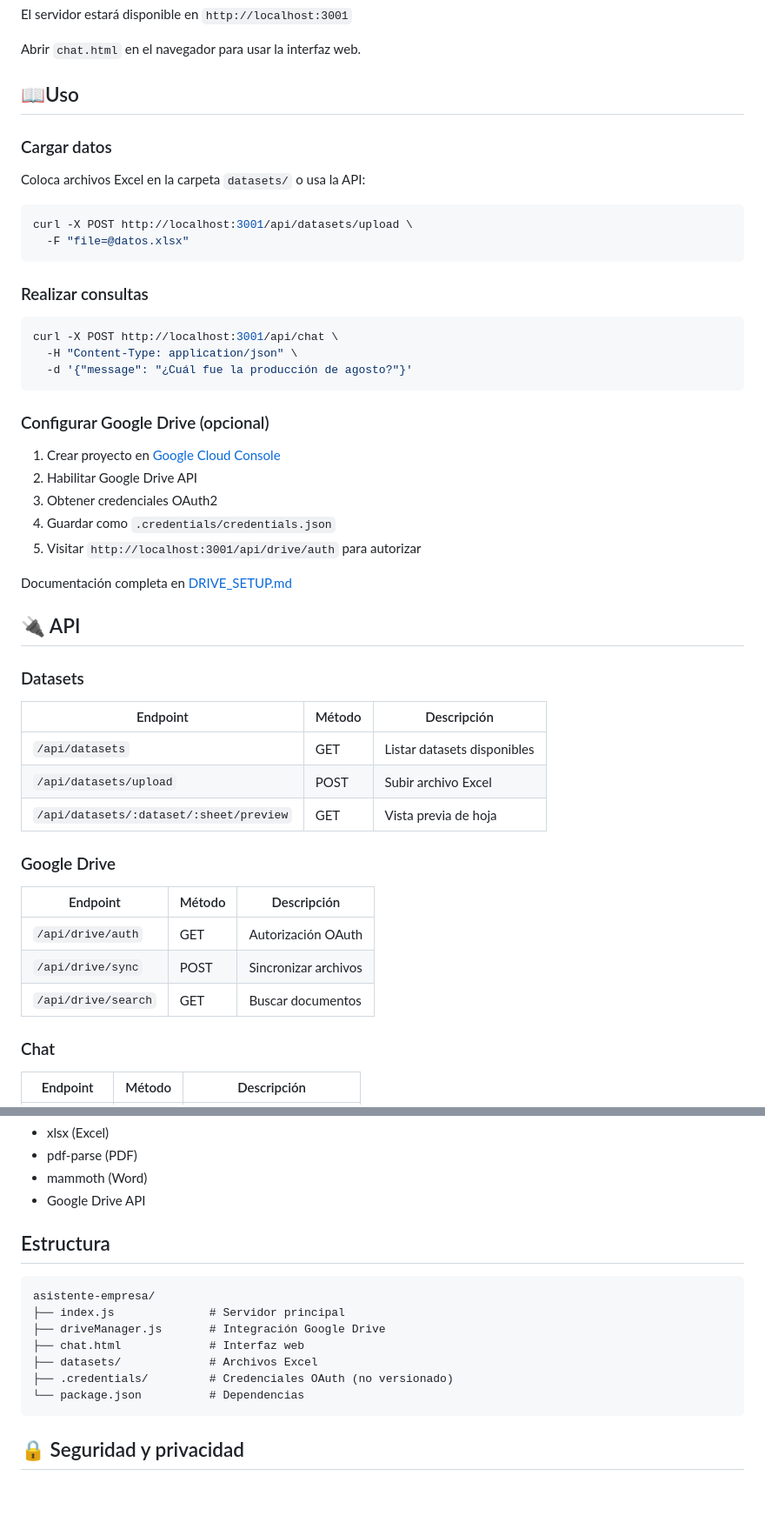
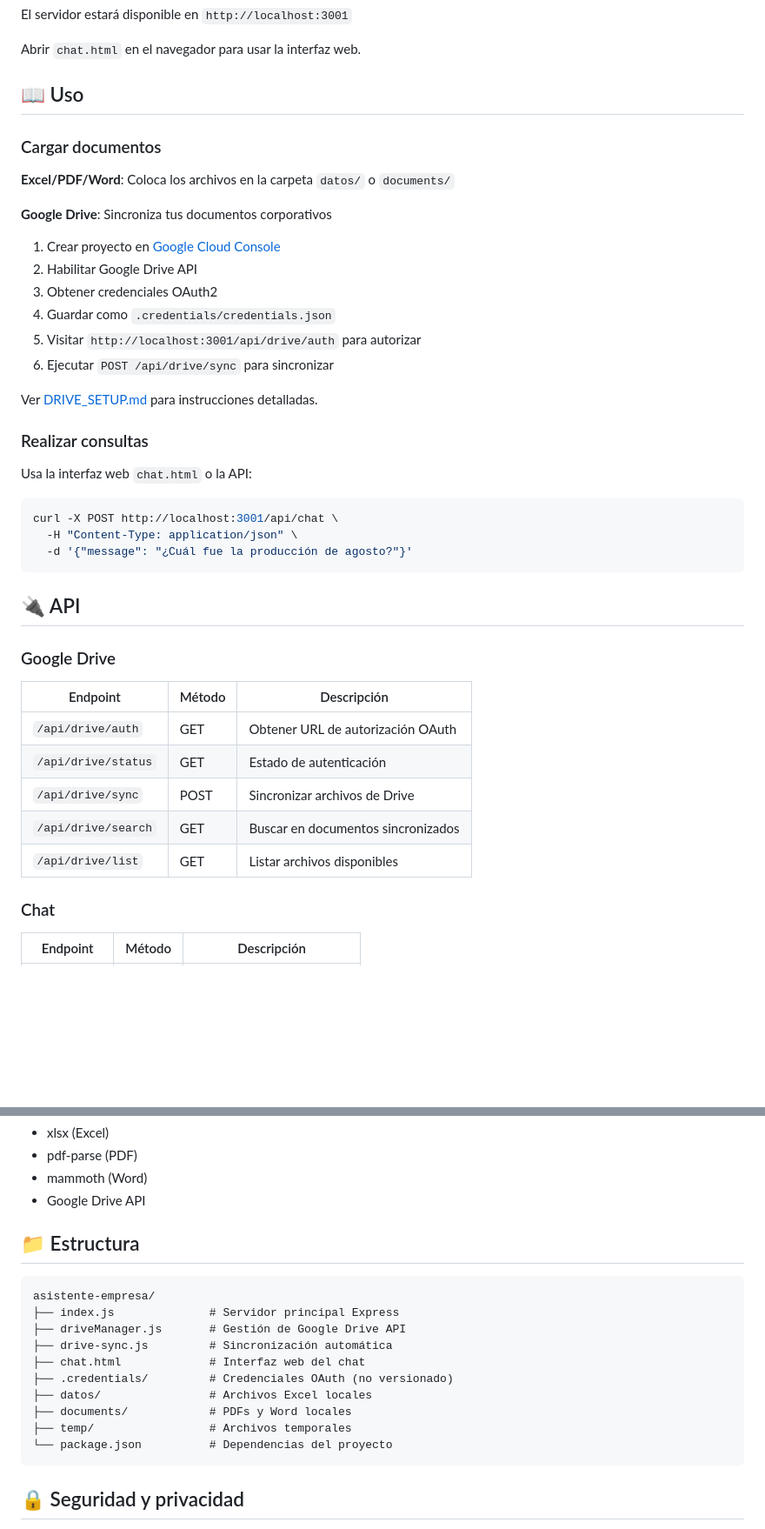
Before and after one commit to Diego558-coder/asistente-empresa, a Markdown page: README.md, 2 parts joined by grey strips. Shown at 87% size. Rendered like a GitHub page; blank space fills up the shorter version.

Commit message:
docs: Corregir estructura del proyecto en README

````diff
--- a/README.md
+++ b/README.md
@@ -41,18 +41,26 @@ El servidor estará disponible en `http://localhost:3001`
 
 Abrir `chat.html` en el navegador para usar la interfaz web.
 
-## 📖Uso
+## 📖 Uso
 
-### Cargar datos
+### Cargar documentos
 
-Coloca archivos Excel en la carpeta `datasets/` o usa la API:
+**Excel/PDF/Word**: Coloca los archivos en la carpeta `datos/` o `documents/`
 
-```bash
-curl -X POST http://localhost:3001/api/datasets/upload \
-  -F "file=@datos.xlsx"
-```
+**Google Drive**: Sincroniza tus documentos corporativos
+
+1. Crear proyecto en [Google Cloud Console](https://console.cloud.google.com)
+2. Habilitar Google Drive API
+3. Obtener credenciales OAuth2
+4. Guardar como `.credentials/credentials.json`
+5. Visitar `http://localhost:3001/api/drive/auth` para autorizar
+6. Ejecutar `POST /api/drive/sync` para sincronizar
+
+Ver [DRIVE_SETUP.md](DRIVE_SETUP.md) para instrucciones detalladas.
 
 ### Realizar consultas
+
+Usa la interfaz web `chat.html` o la API:
 
 ```bash
 curl -X POST http://localhost:3001/api/chat \
@@ -60,33 +68,17 @@ curl -X POST http://localhost:3001/api/chat \
   -d '{"message": "¿Cuál fue la producción de agosto?"}'
 ```
 
-### Configurar Google Drive (opcional)
-
-1. Crear proyecto en [Google Cloud Console](https://console.cloud.google.com)
-2. Habilitar Google Drive API
-3. Obtener credenciales OAuth2
-4. Guardar como `.credentials/credentials.json`
-5. Visitar `http://localhost:3001/api/drive/auth` para autorizar
-
-Documentación completa en [DRIVE_SETUP.md](DRIVE_SETUP.md)
-
 ## 🔌 API
-
-### Datasets
-
-| Endpoint | Método | Descripción |
-|----------|--------|-------------|
-| `/api/datasets` | GET | Listar datasets disponibles |
-| `/api/datasets/upload` | POST | Subir archivo Excel |
-| `/api/datasets/:dataset/:sheet/preview` | GET | Vista previa de hoja |
 
 ### Google Drive
 
 | Endpoint | Método | Descripción |
 |----------|--------|-------------|
-| `/api/drive/auth` | GET | Autorización OAuth |
-| `/api/drive/sync` | POST | Sincronizar archivos |
-| `/api/drive/search` | GET | Buscar documentos |
+| `/api/drive/auth` | GET | Obtener URL de autorización OAuth |
+| `/api/drive/status` | GET | Estado de autenticación |
+| `/api/drive/sync` | POST | Sincronizar archivos de Drive |
+| `/api/drive/search` | GET | Buscar en documentos sincronizados |
+| `/api/drive/list` | GET | Listar archivos disponibles |
 
 ### Chat
 
@@ -106,16 +98,19 @@ Documentación completa en [DRIVE_SETUP.md](DRIVE_SETUP.md)
 - mammoth (Word)
 - Google Drive API
 
-## Estructura
+## 📁 Estructura
 
 ```
 asistente-empresa/
-├── index.js              # Servidor principal
-├── driveManager.js       # Integración Google Drive
-├── chat.html             # Interfaz web
-├── datasets/             # Archivos Excel
+├── index.js              # Servidor principal Express
+├── driveManager.js       # Gestión de Google Drive API
+├── drive-sync.js         # Sincronización automática
+├── chat.html             # Interfaz web del chat
 ├── .credentials/         # Credenciales OAuth (no versionado)
-└── package.json          # Dependencias
+├── datos/                # Archivos Excel locales
+├── documents/            # PDFs y Word locales
+├── temp/                 # Archivos temporales
+└── package.json          # Dependencias del proyecto
 ```
 
 ## 🔒 Seguridad y privacidad
````
